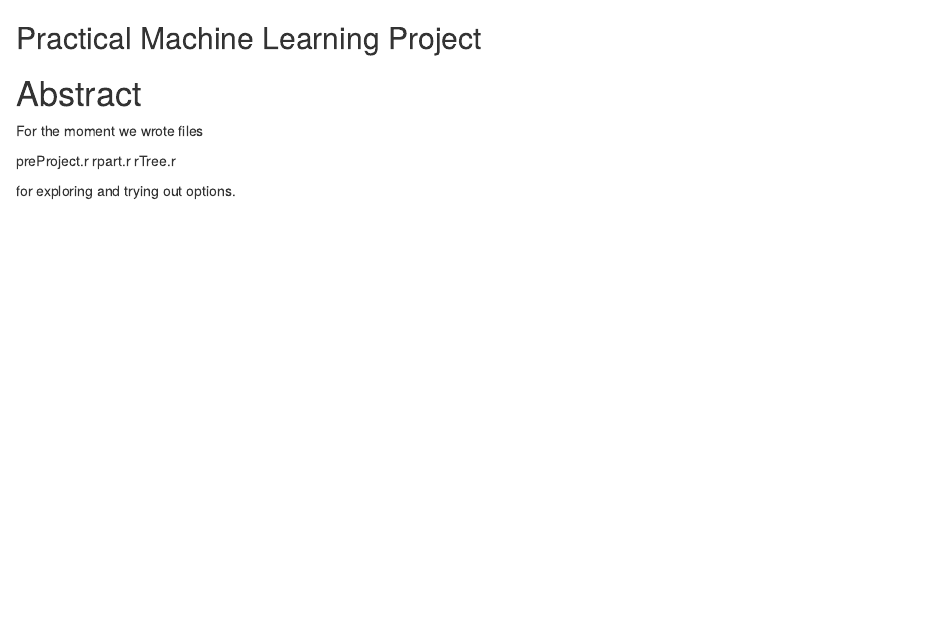
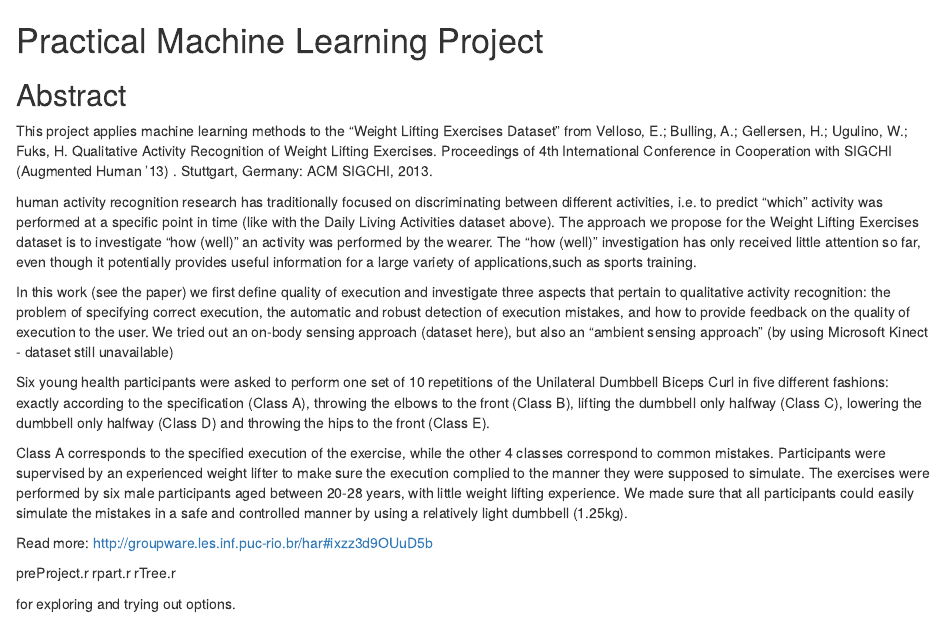
Before and after one commit to jrkuehner/PMLproject, an R Markdown document (index.Rmd): the page in a window 1100 px wide, from its top. Rendered offline with R 4.5, knitr and Pandoc, with nearby package versions.

Commit message:
abstract0

```diff
--- a/index.Rmd
+++ b/index.Rmd
@@ -1,6 +1,19 @@
-## Practical Machine Learning Project
-#  Abstract
-For the moment we wrote files
+# Practical Machine Learning Project
+##  Abstract
+This project applies machine learning methods to the
+"Weight Lifting Exercises Dataset"
+from
+Velloso, E.; Bulling, A.; Gellersen, H.; Ugulino, W.; Fuks, H. Qualitative Activity Recognition of Weight Lifting Exercises. Proceedings of 4th International Conference in Cooperation with SIGCHI (Augmented Human '13) . Stuttgart, Germany: ACM SIGCHI, 2013.
+
+human activity recognition research has traditionally focused on discriminating between different activities, i.e. to predict "which" activity was performed at a specific point in time (like with the Daily Living Activities dataset above). The approach we propose for the Weight Lifting Exercises dataset is to investigate "how (well)" an activity was performed by the wearer. The "how (well)" investigation has only received little attention so far, even though it potentially provides useful information for a large variety of applications,such as sports training.
+
+In this work (see the paper) we first define quality of execution and investigate three aspects that pertain to qualitative activity recognition: the problem of specifying correct execution, the automatic and robust detection of execution mistakes, and how to provide feedback on the quality of execution to the user. We tried out an on-body sensing approach (dataset here), but also an "ambient sensing approach" (by using Microsoft Kinect - dataset still unavailable)
+
+Six young health participants were asked to perform one set of 10 repetitions of the Unilateral Dumbbell Biceps Curl in five different fashions: exactly according to the specification (Class A), throwing the elbows to the front (Class B), lifting the dumbbell only halfway (Class C), lowering the dumbbell only halfway (Class D) and throwing the hips to the front (Class E).
+
+Class A corresponds to the specified execution of the exercise, while the other 4 classes correspond to common mistakes. Participants were supervised by an experienced weight lifter to make sure the execution complied to the manner they were supposed to simulate. The exercises were performed by six male participants aged between 20-28 years, with little weight lifting experience. We made sure that all participants could easily simulate the mistakes in a safe and controlled manner by using a relatively light dumbbell (1.25kg).
+
+Read more: http://groupware.les.inf.puc-rio.br/har#ixzz3d9OUuD5b
 
 preProject.r
 rpart.r
```
